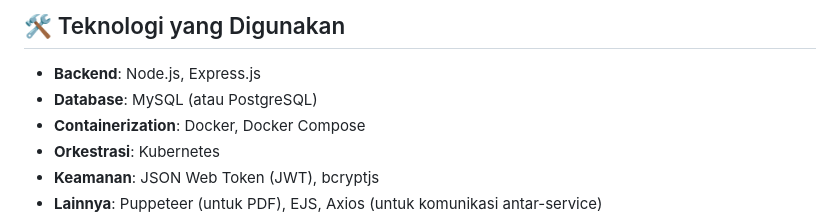
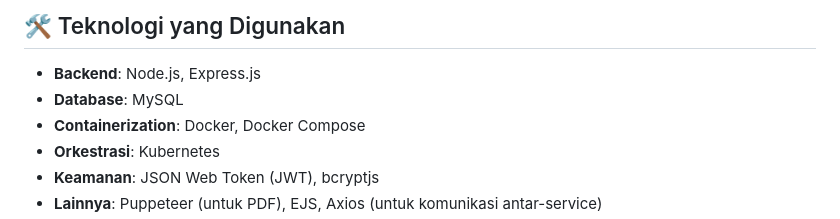
Before and after one commit to delasprincisa/TubesKelompok7, a Markdown page: README.md, the part around the change. GitHub-like rendering.

```diff
--- a/README.md
+++ b/README.md
@@ -31,7 +31,7 @@ Semua layanan ini berjalan sebagai container Docker dan berkomunikasi satu sama
 ## 🛠️ Teknologi yang Digunakan
 
 -   **Backend**: Node.js, Express.js
--   **Database**: MySQL (atau PostgreSQL)
+-   **Database**: MySQL
 -   **Containerization**: Docker, Docker Compose
 -   **Orkestrasi**: Kubernetes
 -   **Keamanan**: JSON Web Token (JWT), bcryptjs
```
